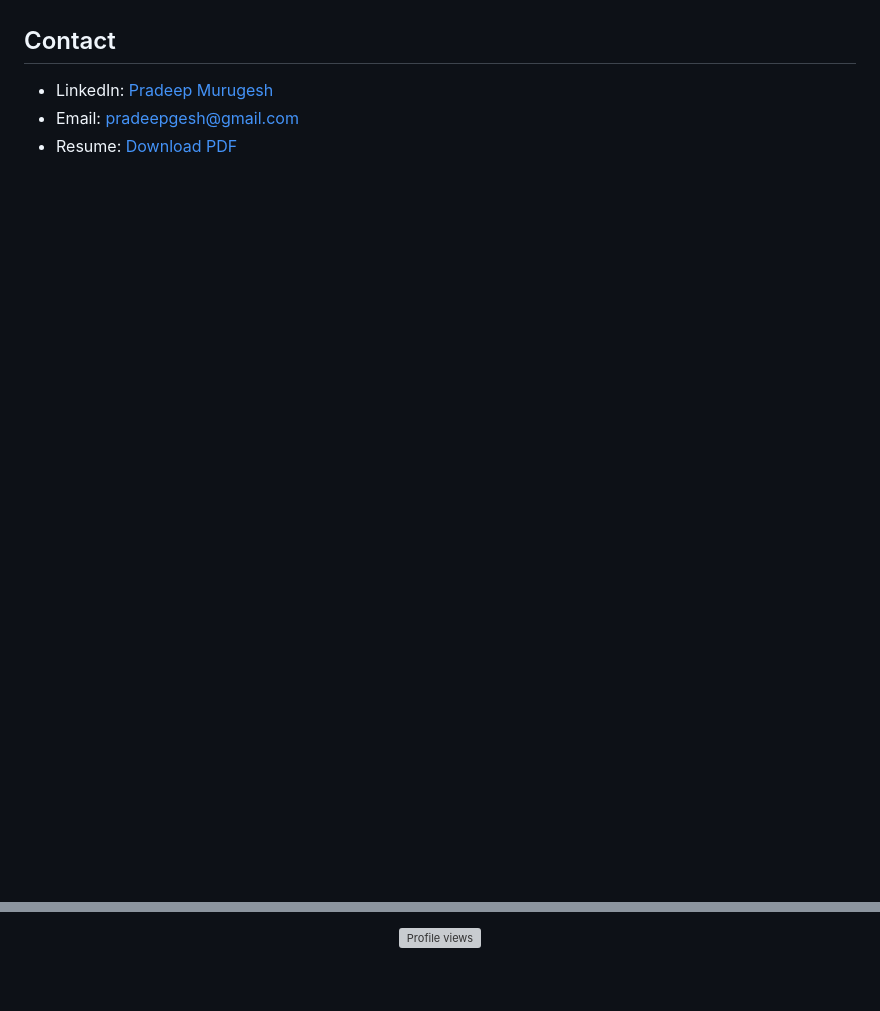
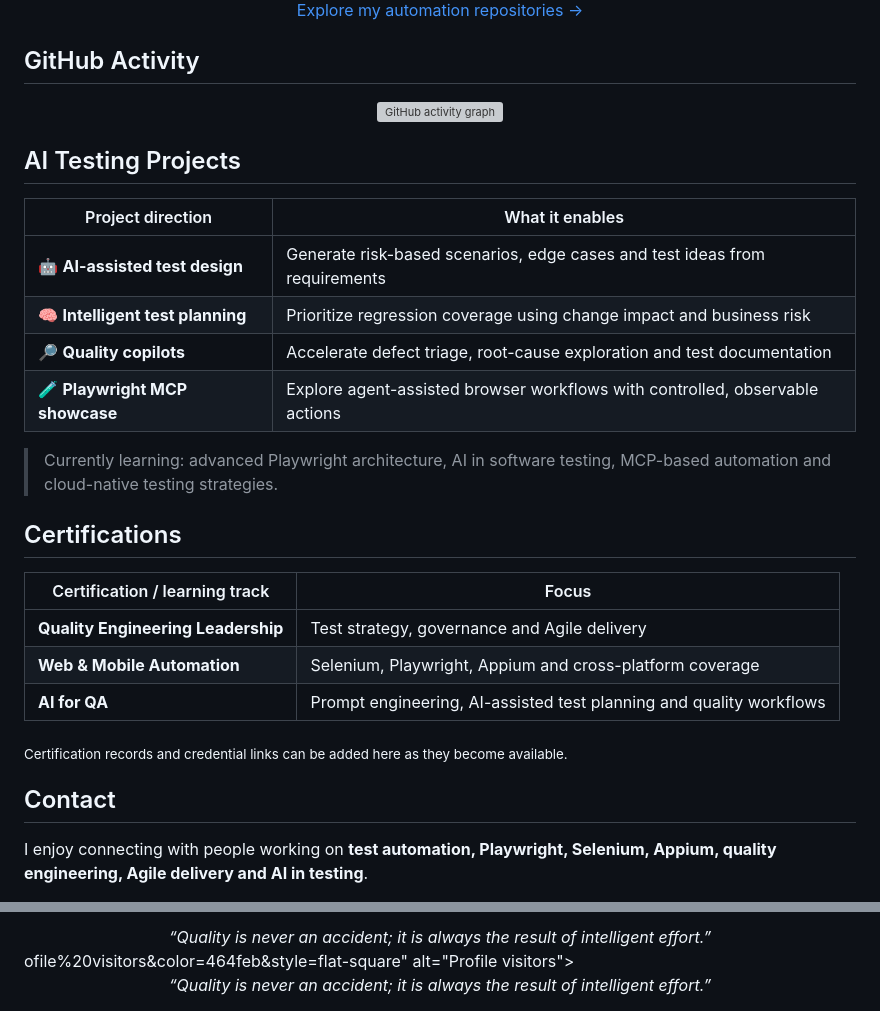
Before and after one commit to PradeepMurugesh-SE/PradeepMurugesh-SE, a Markdown page: README.md, 2 parts joined by grey strips. Drawn GitHub-style; blank space fills up the shorter version; grey boxes are pictures that could not be loaded.

```diff
--- a/README.md
+++ b/README.md
@@ -138,7 +163,37 @@ I combine hands-on framework engineering with quality leadership to make risk vi
+<p align="center">
+  <a href="https://github.com/PradeepMurugesh-SE?tab=repositories">Explore my automation repositories →</a>
+</p>
+
+## GitHub Activity
+
+<div align="center">
+  <a href="https://github.com/PradeepMurugesh-SE">
+    <img src="https://github-readme-activity-graph.vercel.app/graph?username=PradeepMurugesh-SE&bg_color=ffffff00&color=464feb&line=464feb&point=ff6b6b&area=true&hide_border=true" alt="GitHub activity graph">
+  </a>
+</div>
+
+## AI Testing Projects
+
+| Project direction | What it enables |
+|---|---|
+| 🤖 **AI-assisted test design** | Generate risk-based scenarios, edge cases and test ideas from requirements |
+| 🧠 **Intelligent test planning** | Prioritize regression coverage using change impact and business risk |
+| 🔎 **Quality copilots** | Accelerate defect triage, root-cause exploration and test documentation |
+| 🧪 **Playwright MCP showcase** | Explore agent-assisted browser workflows with controlled, observable actions |
+
+> Currently learning: advanced Playwright architecture, AI in software testing, MCP-based automation and cloud-native testing strategies.
+
+## Certifications
+
+| Certification / learning track | Focus |
+|---|---|
+| **Quality Engineering Leadership** | Test strategy, governance and Agile delivery |
+| **Web & Mobile Automation** | Selenium, Playwright, Appium and cross-platform coverage |
+| **AI for QA** | Prompt engineering, AI-assisted test planning and quality workflows |
+
+<sub>Certification records and credential links can be added here as they become available.</sub>
 
 ## Contact
 
-- LinkedIn: [Pradeep Murugesh](https://www.linkedin.com/in/pradeep-murugesh/)
-- Email: [pradeepgesh@gmail.com](mailto:pradeepgesh@gmail.com)
-- Resume: [Download PDF](./Pradeep%20Murugesh%20Resume.pdf)
+I enjoy connecting with people working on **test automation, Playwright, Selenium, Appium, quality engineering, Agile delivery and AI in testing**.
 
@@ -146,4 +206,14 @@ I combine hands-on framework engineering with quality leadership to make risk vi
 
-<p align="center">
-  <img src="https://komarev.com/ghpvc/?username=PradeepMurugesh-SE&label=Profile+views&color=blueviolet" alt="Profile views" />
-</p>
+<br>
+
+<div align="center">
+  <i>“Quality is never an accident; it is always the result of intelligent effort.”</i>
+</div>
+ofile%20visitors&color=464feb&style=flat-square" alt="Profile visitors">
+</div>
+
+<br>
+
+<div align="center">
+  <i>“Quality is never an accident; it is always the result of intelligent effort.”</i>
+</div>
```
Also changed, not shown: other parts of README.md (+139 -109 lines).
